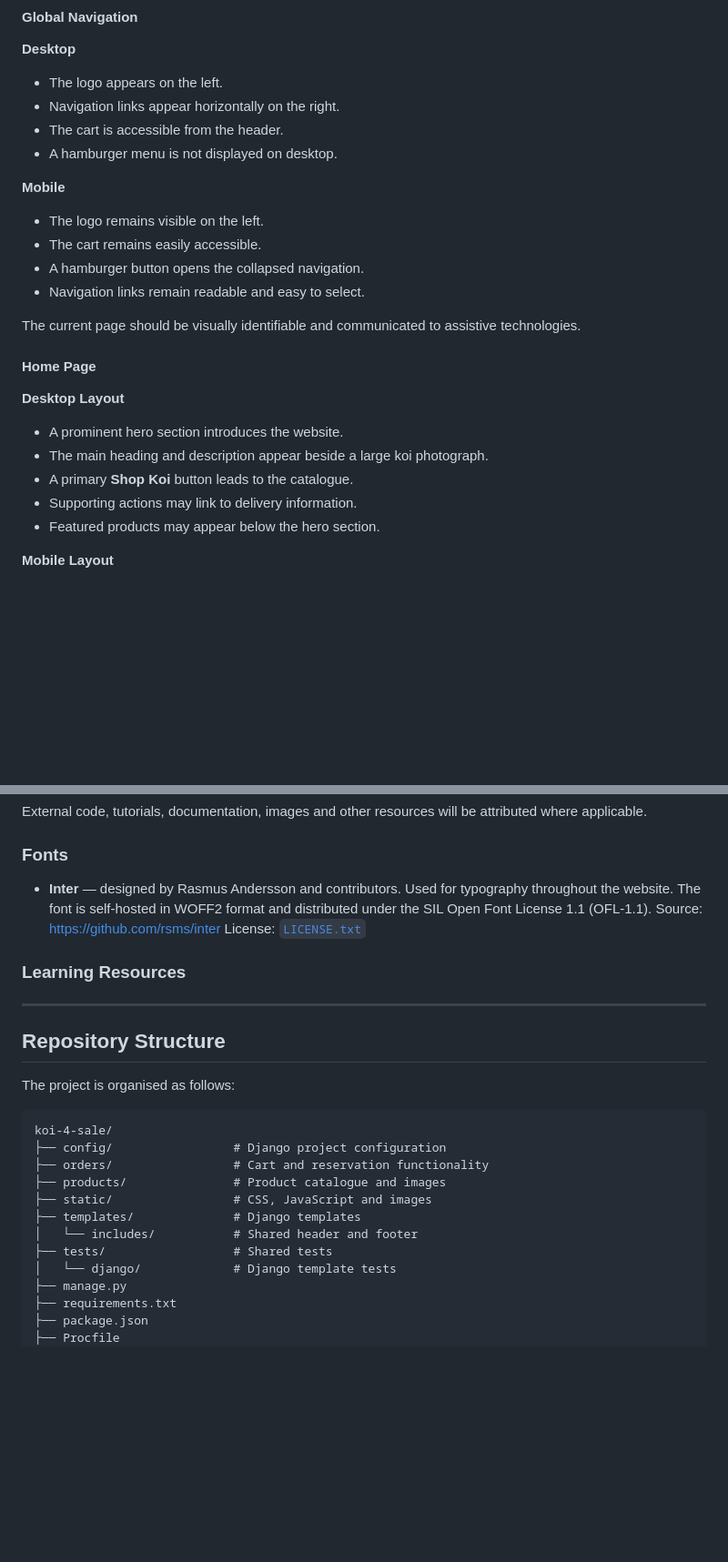
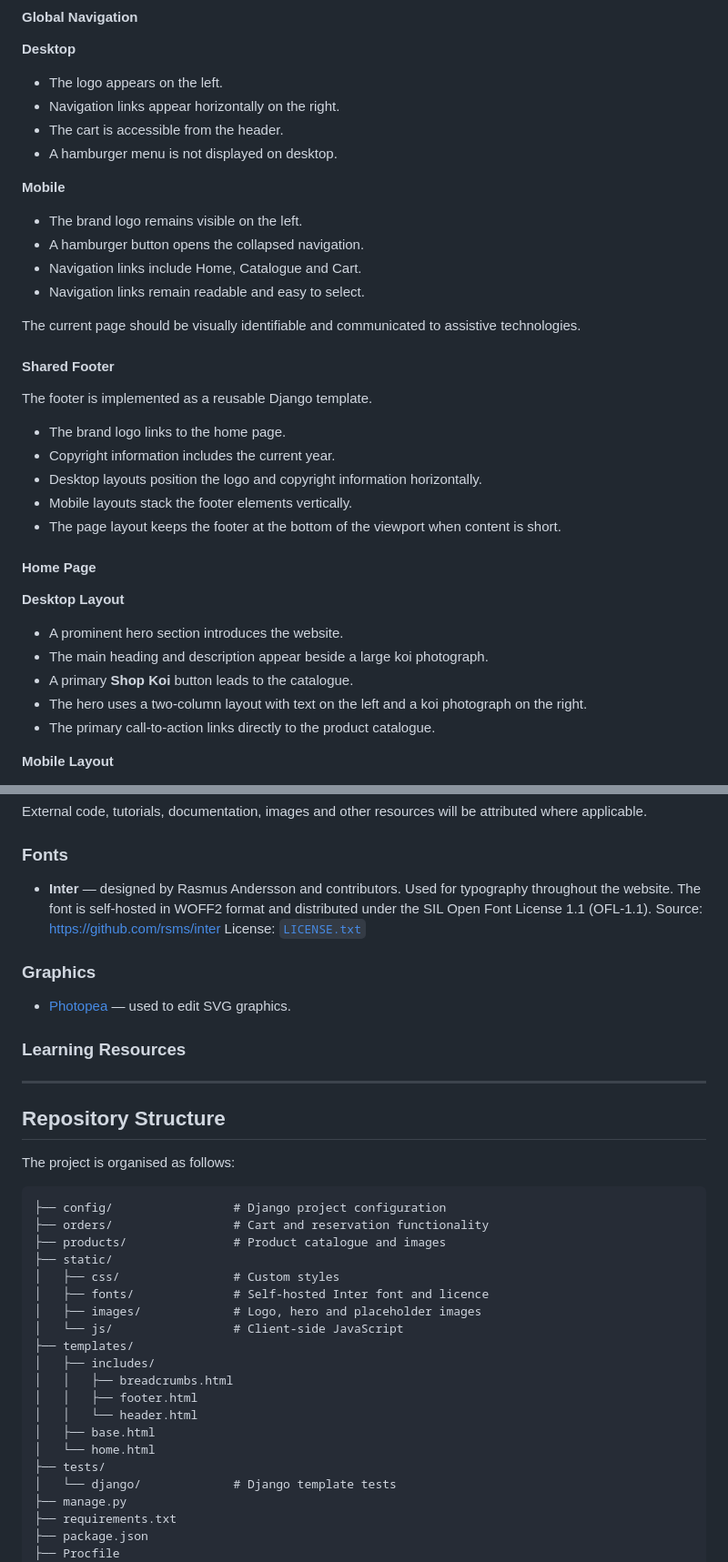
Before and after one commit to ShvetsViktor/koi-4-sale, a Markdown page: README.md, 2 parts joined by grey strips. Shown at 91% size. GitHub-like rendering; blank space fills up the shorter version.

````diff
--- a/README.md
+++ b/README.md
@@ -554,12 +576,22 @@ Wireframes will be used to document the layout of important pages.
 
 **Mobile**
 
-- The logo remains visible on the left.
-- The cart remains easily accessible.
+- The brand logo remains visible on the left.
 - A hamburger button opens the collapsed navigation.
+- Navigation links include Home, Catalogue and Cart.
 - Navigation links remain readable and easy to select.
 
 The current page should be visually identifiable and communicated to assistive technologies.
+
+#### Shared Footer
+
+The footer is implemented as a reusable Django template.
+
+- The brand logo links to the home page.
+- Copyright information includes the current year.
+- Desktop layouts position the logo and copyright information horizontally.
+- Mobile layouts stack the footer elements vertically.
+- The page layout keeps the footer at the bottom of the viewport when content is short.
 
 #### Home Page
 
@@ -568,8 +600,8 @@ The current page should be visually identifiable and communicated to assistive t
 - A prominent hero section introduces the website.
 - The main heading and description appear beside a large koi photograph.
 - A primary **Shop Koi** button leads to the catalogue.
-- Supporting actions may link to delivery information.
-- Featured products may appear below the hero section.
+- The hero uses a two-column layout with text on the left and a koi photograph on the right.
+- The primary call-to-action links directly to the product catalogue.
 
 **Mobile Layout**
 
@@ -1320,6 +1406,10 @@ External code, tutorials, documentation, images and other resources will be attr
   Source: https://github.com/rsms/inter
   License: [`LICENSE.txt`](static/fonts/LICENSE.txt)
 
+### Graphics
+
+- [Photopea](https://www.photopea.com/) — used to edit SVG graphics.
+
 ### Learning Resources
 
 <!-- TODO: Add learning resources, external references and required acknowledgements. -->
@@ -1330,15 +1420,23 @@ External code, tutorials, documentation, images and other resources will be attr
 
 The project is organised as follows:
 
-```text
-koi-4-sale/
+```koi-4-sale/
 ├── config/                 # Django project configuration
 ├── orders/                 # Cart and reservation functionality
 ├── products/               # Product catalogue and images
-├── static/                 # CSS, JavaScript and images
-├── templates/              # Django templates
-│   └── includes/           # Shared header and footer
-├── tests/                  # Shared tests
+├── static/
+│   ├── css/                # Custom styles
+│   ├── fonts/              # Self-hosted Inter font and licence
+│   ├── images/             # Logo, hero and placeholder images
+│   └── js/                 # Client-side JavaScript
+├── templates/
+│   ├── includes/
+│   │   ├── breadcrumbs.html
+│   │   ├── footer.html
+│   │   └── header.html
+│   ├── base.html
+│   └── home.html
+├── tests/
 │   └── django/             # Django template tests
 ├── manage.py
 ├── requirements.txt
````
Also changed, not shown: other parts of README.md (+89 -13 lines).
